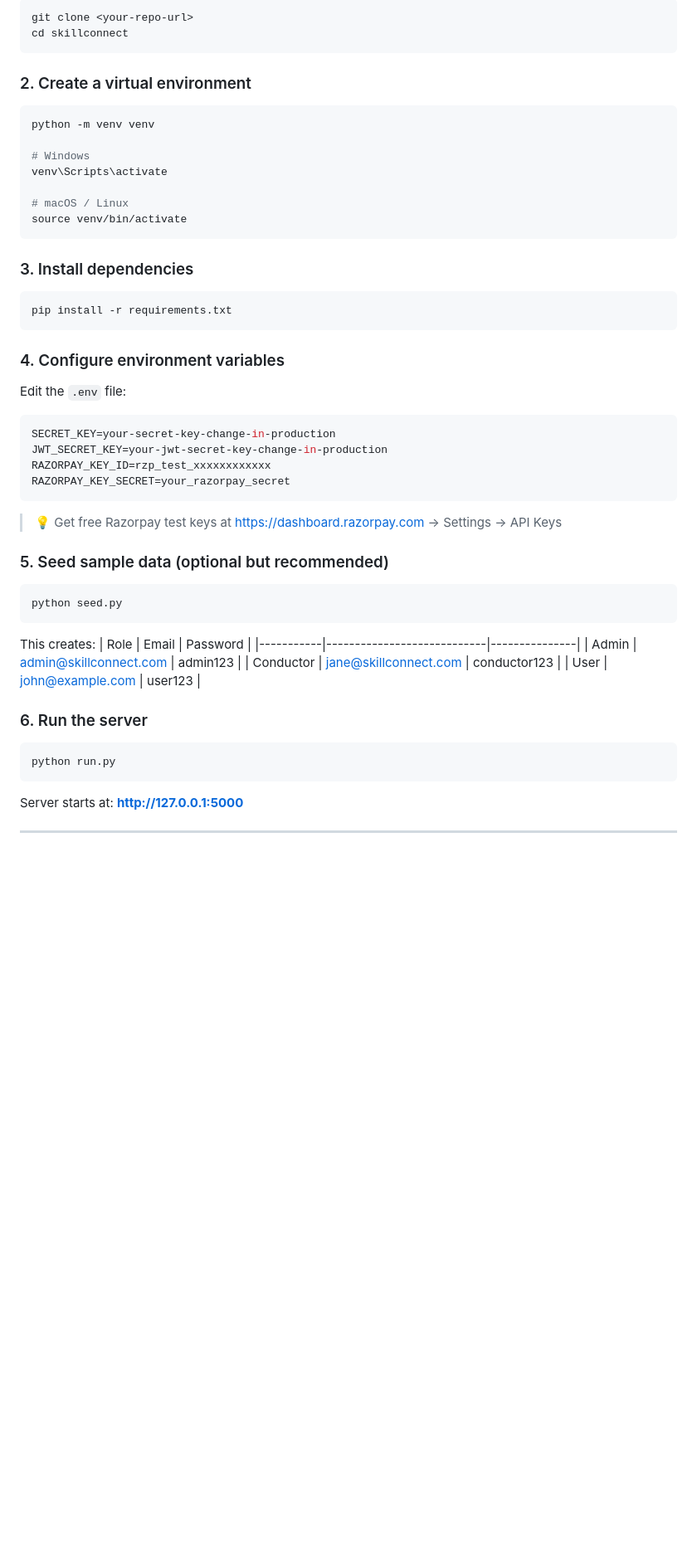
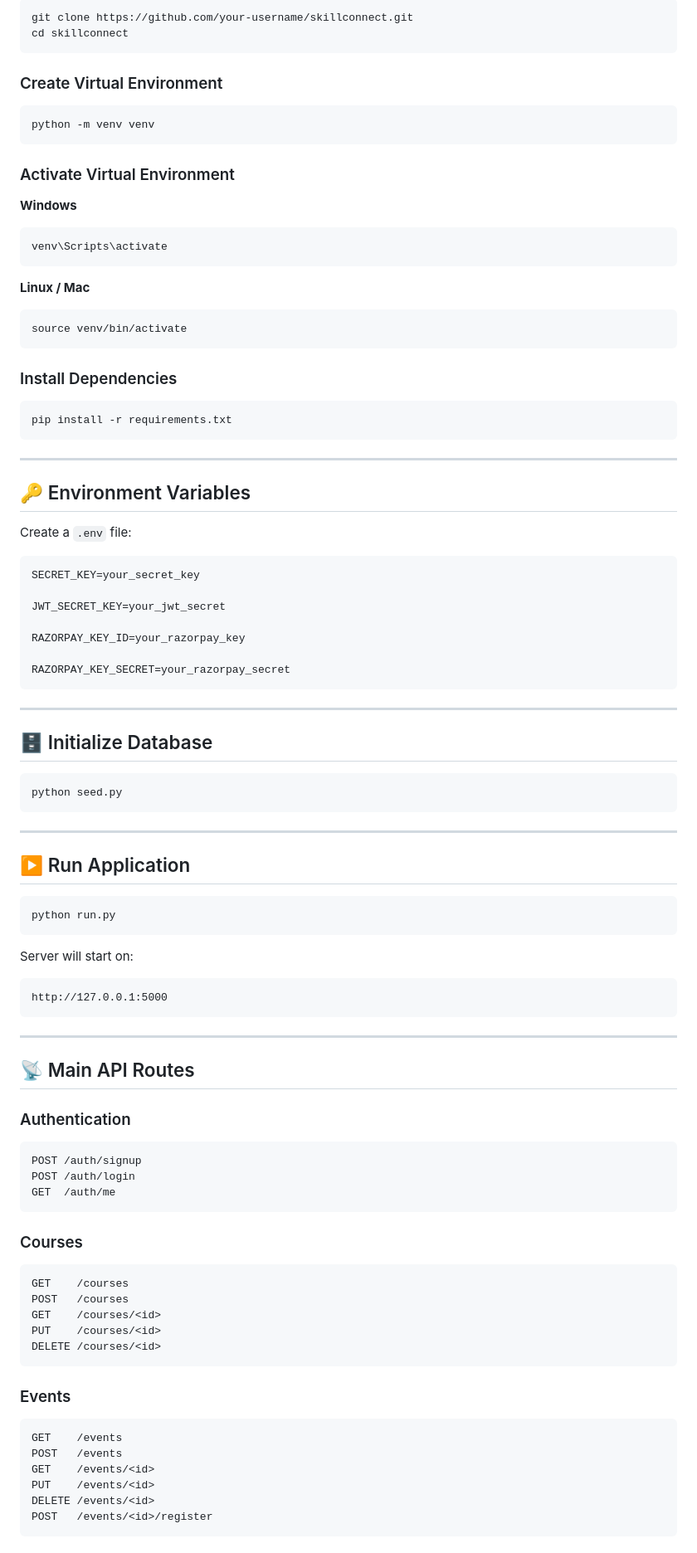
Before and after one commit to sushma265/SkillConnect, a Markdown page: README.md, the part around one of its changes. Shown at 83% size. Drawn GitHub-style; blank space fills up the shorter version.

````diff
--- a/README.md
+++ b/README.md
@@ -38,57 +83,103 @@ skillconnect/
 
 ```bash
-git clone <your-repo-url>
+git clone https://github.com/your-username/skillconnect.git
 cd skillconnect
 ```
 
-### 2. Create a virtual environment
+### Create Virtual Environment
 
 ```bash
 python -m venv venv
+```
 
-# Windows
+### Activate Virtual Environment
+
+**Windows**
+
+```bash
 venv\Scripts\activate
+```
 
-# macOS / Linux
+**Linux / Mac**
+
+```bash
 source venv/bin/activate
 ```
 
-### 3. Install dependencies
+### Install Dependencies
 
 ```bash
 pip install -r requirements.txt
 ```
 
-### 4. Configure environment variables
+---
 
-Edit the `.env` file:
+## 🔑 Environment Variables
+
+Create a `.env` file:
 
 ```env
-SECRET_KEY=your-secret-key-change-in-production
-JWT_SECRET_KEY=your-jwt-secret-key-change-in-production
-RAZORPAY_KEY_ID=rzp_test_xxxxxxxxxxxx
+SECRET_KEY=your_secret_key
+
+JWT_SECRET_KEY=your_jwt_secret
+
+RAZORPAY_KEY_ID=your_razorpay_key
+
 RAZORPAY_KEY_SECRET=your_razorpay_secret
 ```
 
-> 💡 Get free Razorpay test keys at https://dashboard.razorpay.com → Settings → API Keys
+---
 
-### 5. Seed sample data (optional but recommended)
+## 🗄️ Initialize Database
 
 ```bash
 python seed.py
 ```
 
-This creates:
-| Role      | Email                      | Password      |
-|-----------|----------------------------|---------------|
-| Admin     | admin@skillconnect.com     | admin123      |
-| Conductor | jane@skillconnect.com      | conductor123  |
-| User      | john@example.com           | user123       |
+---
 
-### 6. Run the server
+## ▶️ Run Application
 
 ```bash
 python run.py
 ```
 
-Server starts at: **http://127.0.0.1:5000**
+Server will start on:
+
+```text
+http://127.0.0.1:5000
+```
+
+---
+
+## 📡 Main API Routes
+
+### Authentication
+
+```http
+POST /auth/signup
+POST /auth/login
+GET  /auth/me
+```
+
+### Courses
+
+```http
+GET    /courses
+POST   /courses
+GET    /courses/<id>
+PUT    /courses/<id>
+DELETE /courses/<id>
+```
+
+### Events
+
+```http
+GET    /events
+POST   /events
+GET    /events/<id>
+PUT    /events/<id>
+DELETE /events/<id>
+POST   /events/<id>/register
+```
+
````
Also changed, not shown: other parts of README.md (+118 -131 lines).
